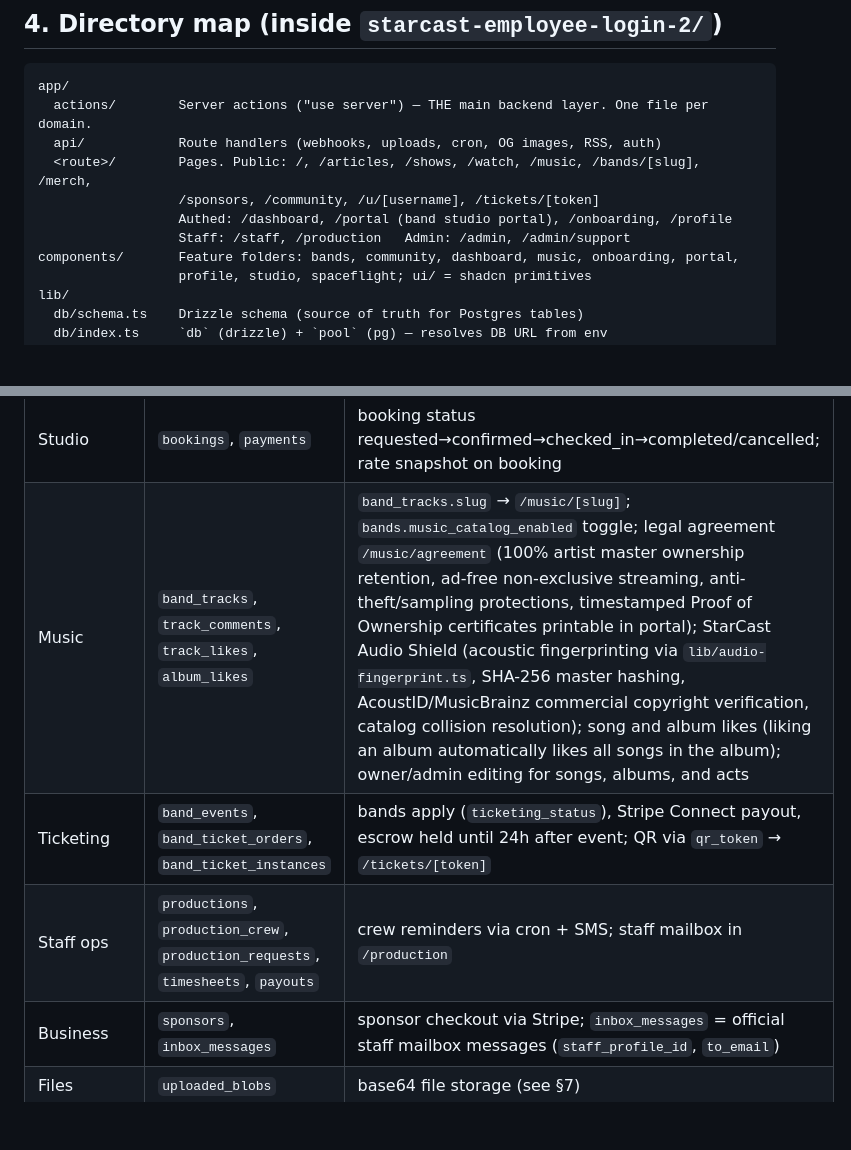
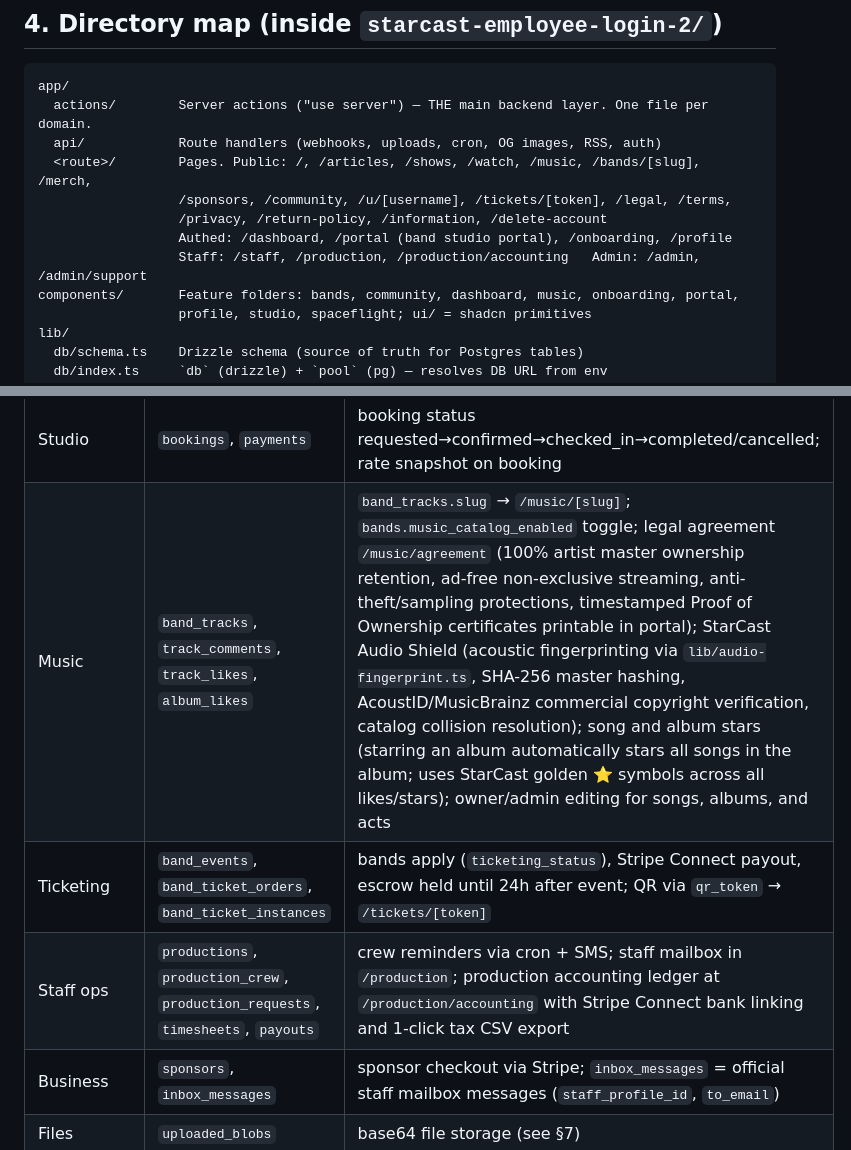
Before and after one commit to redmasterf0x/starcastonline, a Markdown page: AGENTS.md, 2 parts joined by grey strips. Rendered like a GitHub page; blank space fills up the shorter version.

Commit message:
Update AGENTS.md with legal hub, production accounting, and star rating conventions

```diff
--- a/AGENTS.md
+++ b/AGENTS.md
@@ -48,9 +48,10 @@ app/
   actions/        Server actions ("use server") — THE main backend layer. One file per domain.
   api/            Route handlers (webhooks, uploads, cron, OG images, RSS, auth)
   <route>/        Pages. Public: /, /articles, /shows, /watch, /music, /bands/[slug], /merch,
-                  /sponsors, /community, /u/[username], /tickets/[token]
+                  /sponsors, /community, /u/[username], /tickets/[token], /legal, /terms,
+                  /privacy, /return-policy, /information, /delete-account
                   Authed: /dashboard, /portal (band studio portal), /onboarding, /profile
-                  Staff: /staff, /production   Admin: /admin, /admin/support
+                  Staff: /staff, /production, /production/accounting   Admin: /admin, /admin/support
 components/       Feature folders: bands, community, dashboard, music, onboarding, portal,
                   profile, studio, spaceflight; ui/ = shadcn primitives
 lib/
@@ -98,9 +99,9 @@ Status/enum-like fields are plain `text` (values listed in comments). Few real F
 | Social | `friendships` (status pending/accepted), `messages` (DMs), `notifications` | notifications keyed by **profile ids** |
 | Bands / artists | `bands`, `band_links`, `band_posts`, `band_post_comments`, `band_follows` | `bands.slug` → `/bands/[slug]`; `type` band/artist; owner = `owner_user_id` |
 | Studio | `bookings`, `payments` | booking status requested→confirmed→checked_in→completed/cancelled; rate snapshot on booking |
-| Music | `band_tracks`, `track_comments`, `track_likes`, `album_likes` | `band_tracks.slug` → `/music/[slug]`; `bands.music_catalog_enabled` toggle; legal agreement `/music/agreement` (100% artist master ownership retention, ad-free non-exclusive streaming, anti-theft/sampling protections, timestamped Proof of Ownership certificates printable in portal); StarCast Audio Shield (acoustic fingerprinting via `lib/audio-fingerprint.ts`, SHA-256 master hashing, AcoustID/MusicBrainz commercial copyright verification, catalog collision resolution); song and album likes (liking an album automatically likes all songs in the album); owner/admin editing for songs, albums, and acts |
+| Music | `band_tracks`, `track_comments`, `track_likes`, `album_likes` | `band_tracks.slug` → `/music/[slug]`; `bands.music_catalog_enabled` toggle; legal agreement `/music/agreement` (100% artist master ownership retention, ad-free non-exclusive streaming, anti-theft/sampling protections, timestamped Proof of Ownership certificates printable in portal); StarCast Audio Shield (acoustic fingerprinting via `lib/audio-fingerprint.ts`, SHA-256 master hashing, AcoustID/MusicBrainz commercial copyright verification, catalog collision resolution); song and album stars (starring an album automatically stars all songs in the album; uses StarCast golden ⭐ symbols across all likes/stars); owner/admin editing for songs, albums, and acts |
 | Ticketing | `band_events`, `band_ticket_orders`, `band_ticket_instances` | bands apply (`ticketing_status`), Stripe Connect payout, escrow held until 24h after event; QR via `qr_token` → `/tickets/[token]` |
-| Staff ops | `productions`, `production_crew`, `production_requests`, `timesheets`, `payouts` | crew reminders via cron + SMS; staff mailbox in `/production` |
+| Staff ops | `productions`, `production_crew`, `production_requests`, `timesheets`, `payouts` | crew reminders via cron + SMS; staff mailbox in `/production`; production accounting ledger at `/production/accounting` with Stripe Connect bank linking and 1-click tax CSV export |
 | Business | `sponsors`, `inbox_messages` | sponsor checkout via Stripe; `inbox_messages` = official staff mailbox messages (`staff_profile_id`, `to_email`) |
 | Files | `uploaded_blobs` | base64 file storage (see §7) |
 | (unused?) | `inbound_emails` | Postgres copy exists, but the support inbox actually uses **Firestore** |
```
